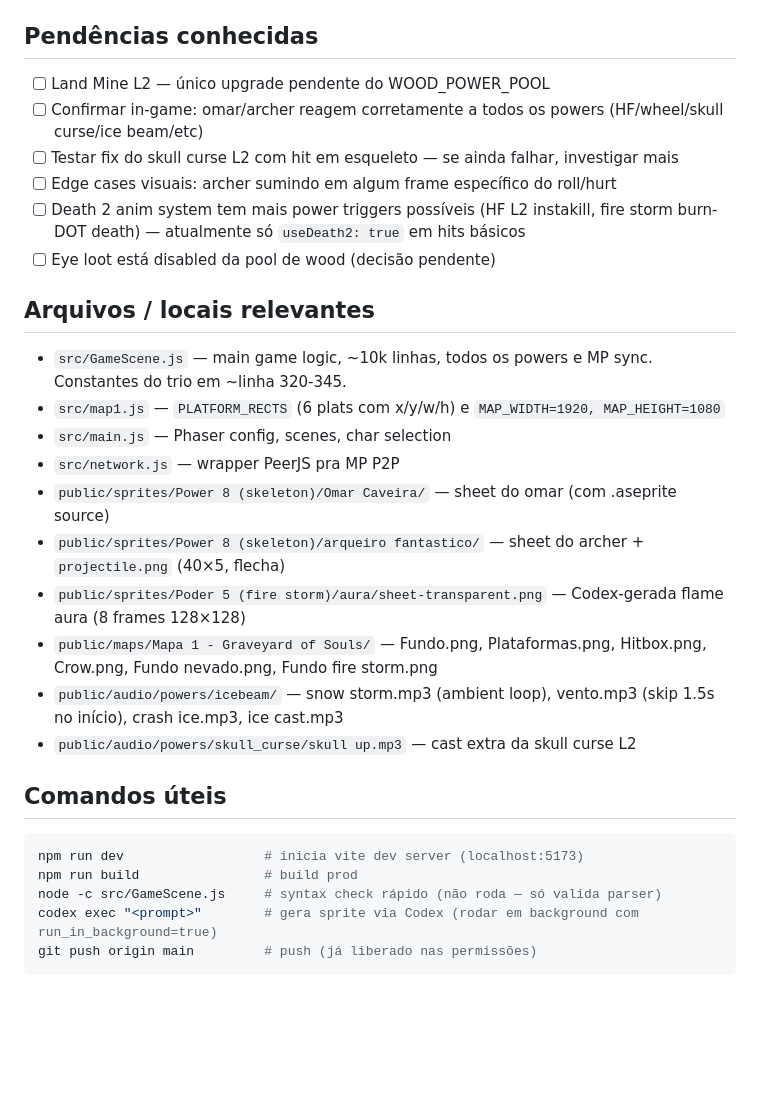
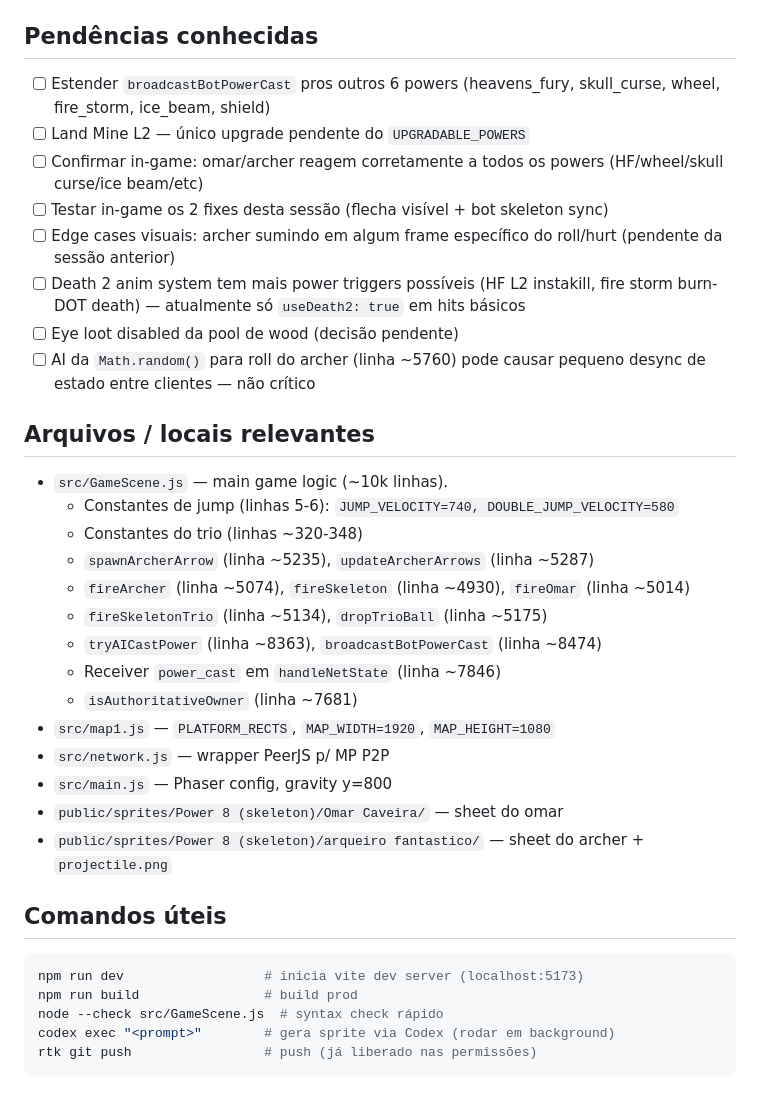
Before and after one commit to rafa-mesquita/halloween-dawn-anger, a Markdown page: NEXT-SESSION.md, the part around one of its changes. Rendered like a GitHub page; blank space fills up the shorter version.

````diff
--- a/NEXT-SESSION.md
+++ b/NEXT-SESSION.md
@@ -32,29 +29,35 @@
 
 ## Pendências conhecidas
-- [ ] Land Mine L2 — único upgrade pendente do WOOD_POWER_POOL
+- [ ] Estender `broadcastBotPowerCast` pros outros 6 powers (heavens_fury, skull_curse, wheel, fire_storm, ice_beam, shield)
+- [ ] Land Mine L2 — único upgrade pendente do `UPGRADABLE_POWERS`
 - [ ] Confirmar in-game: omar/archer reagem corretamente a todos os powers (HF/wheel/skull curse/ice beam/etc)
-- [ ] Testar fix do skull curse L2 com hit em esqueleto — se ainda falhar, investigar mais
-- [ ] Edge cases visuais: archer sumindo em algum frame específico do roll/hurt
+- [ ] Testar in-game os 2 fixes desta sessão (flecha visível + bot skeleton sync)
+- [ ] Edge cases visuais: archer sumindo em algum frame específico do roll/hurt (pendente da sessão anterior)
 - [ ] Death 2 anim system tem mais power triggers possíveis (HF L2 instakill, fire storm burn-DOT death) — atualmente só `useDeath2: true` em hits básicos
-- [ ] Eye loot está disabled da pool de wood (decisão pendente)
+- [ ] Eye loot disabled da pool de wood (decisão pendente)
+- [ ] AI da `Math.random()` para roll do archer (linha ~5760) pode causar pequeno desync de estado entre clientes — não crítico
 
 ## Arquivos / locais relevantes
-- `src/GameScene.js` — main game logic, ~10k linhas, todos os powers e MP sync. Constantes do trio em ~linha 320-345.
-- `src/map1.js` — `PLATFORM_RECTS` (6 plats com x/y/w/h) e `MAP_WIDTH=1920, MAP_HEIGHT=1080`
-- `src/main.js` — Phaser config, scenes, char selection
-- `src/network.js` — wrapper PeerJS pra MP P2P
-- `public/sprites/Power 8 (skeleton)/Omar Caveira/` — sheet do omar (com .aseprite source)
-- `public/sprites/Power 8 (skeleton)/arqueiro fantastico/` — sheet do archer + `projectile.png` (40×5, flecha)
-- `public/sprites/Poder 5 (fire storm)/aura/sheet-transparent.png` — Codex-gerada flame aura (8 frames 128×128)
-- `public/maps/Mapa 1 - Graveyard of Souls/` — Fundo.png, Plataformas.png, Hitbox.png, Crow.png, Fundo nevado.png, Fundo fire storm.png
-- `public/audio/powers/icebeam/` — snow storm.mp3 (ambient loop), vento.mp3 (skip 1.5s no início), crash ice.mp3, ice cast.mp3
-- `public/audio/powers/skull_curse/skull up.mp3` — cast extra da skull curse L2
+- `src/GameScene.js` — main game logic (~10k linhas).
+  - Constantes de jump (linhas 5-6): `JUMP_VELOCITY=740, DOUBLE_JUMP_VELOCITY=580`
+  - Constantes do trio (linhas ~320-348)
+  - `spawnArcherArrow` (linha ~5235), `updateArcherArrows` (linha ~5287)
+  - `fireArcher` (linha ~5074), `fireSkeleton` (linha ~4930), `fireOmar` (linha ~5014)
+  - `fireSkeletonTrio` (linha ~5134), `dropTrioBall` (linha ~5175)
+  - `tryAICastPower` (linha ~8363), `broadcastBotPowerCast` (linha ~8474)
+  - Receiver `power_cast` em `handleNetState` (linha ~7846)
+  - `isAuthoritativeOwner` (linha ~7681)
+- `src/map1.js` — `PLATFORM_RECTS`, `MAP_WIDTH=1920`, `MAP_HEIGHT=1080`
+- `src/network.js` — wrapper PeerJS p/ MP P2P
+- `src/main.js` — Phaser config, gravity y=800
+- `public/sprites/Power 8 (skeleton)/Omar Caveira/` — sheet do omar
+- `public/sprites/Power 8 (skeleton)/arqueiro fantastico/` — sheet do archer + `projectile.png`
 
 ## Comandos úteis
 ```bash
 npm run dev                  # inicia vite dev server (localhost:5173)
 npm run build                # build prod
-node -c src/GameScene.js     # syntax check rápido (não roda — só valida parser)
-codex exec "<prompt>"        # gera sprite via Codex (rodar em background com run_in_background=true)
-git push origin main         # push (já liberado nas permissões)
+node --check src/GameScene.js  # syntax check rápido
+codex exec "<prompt>"        # gera sprite via Codex (rodar em background)
+rtk git push                 # push (já liberado nas permissões)
 ```
````
Also changed, not shown: other parts of NEXT-SESSION.md (+19 -22 lines).
